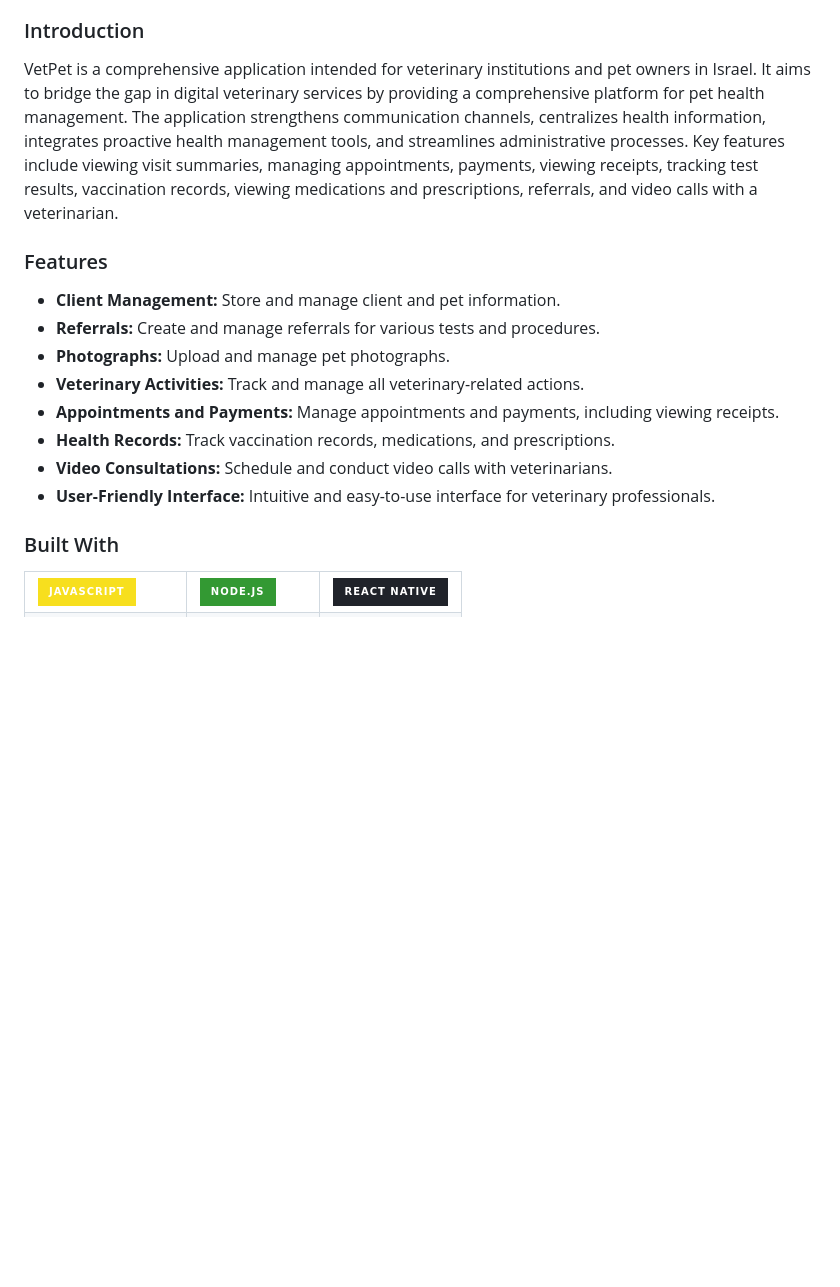
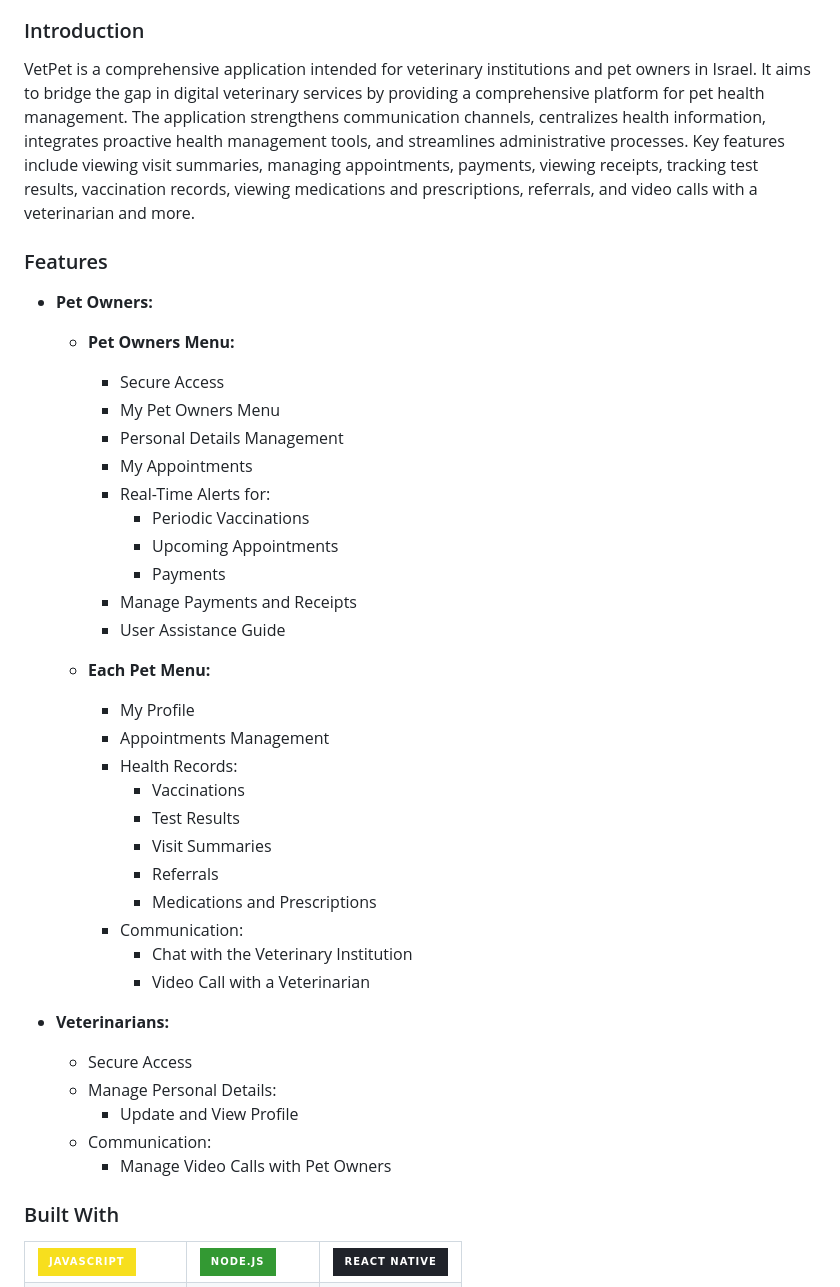
Before and after one commit to Daniel-Elgarisi/VetPet, a Markdown page: README.md, the part around the change. GitHub-like rendering; badges without logos; blank space fills up the shorter version.

```diff
--- a/README.md
+++ b/README.md
@@ -14,18 +14,44 @@
 
 ### Introduction
 
-VetPet is a comprehensive application intended for veterinary institutions and pet owners in Israel. It aims to bridge the gap in digital veterinary services by providing a comprehensive platform for pet health management. The application strengthens communication channels, centralizes health information, integrates proactive health management tools, and streamlines administrative processes. Key features include viewing visit summaries, managing appointments, payments, viewing receipts, tracking test results, vaccination records, viewing medications and prescriptions, referrals, and video calls with a veterinarian.
+VetPet is a comprehensive application intended for veterinary institutions and pet owners in Israel. It aims to bridge the gap in digital veterinary services by providing a comprehensive platform for pet health management. The application strengthens communication channels, centralizes health information, integrates proactive health management tools, and streamlines administrative processes. Key features include viewing visit summaries, managing appointments, payments, viewing receipts, tracking test results, vaccination records, viewing medications and prescriptions, referrals, and video calls with a veterinarian and more.
 
 ### Features
 
-- **Client Management:** Store and manage client and pet information.
-- **Referrals:** Create and manage referrals for various tests and procedures.
-- **Photographs:** Upload and manage pet photographs.
-- **Veterinary Activities:** Track and manage all veterinary-related actions.
-- **Appointments and Payments:** Manage appointments and payments, including viewing receipts.
-- **Health Records:** Track vaccination records, medications, and prescriptions.
-- **Video Consultations:** Schedule and conduct video calls with veterinarians.
-- **User-Friendly Interface:** Intuitive and easy-to-use interface for veterinary professionals.
+- **Pet Owners:**
+
+  - **Pet Owners Menu:**
+
+    - Secure Access
+    - My Pet Owners Menu
+    - Personal Details Management
+    - My Appointments
+    - Real-Time Alerts for:
+      - Periodic Vaccinations
+      - Upcoming Appointments
+      - Payments
+    - Manage Payments and Receipts
+    - User Assistance Guide
+
+  - **Each Pet Menu:**
+    - My Profile
+    - Appointments Management
+    - Health Records:
+      - Vaccinations
+      - Test Results
+      - Visit Summaries
+      - Referrals
+      - Medications and Prescriptions
+    - Communication:
+      - Chat with the Veterinary Institution
+      - Video Call with a Veterinarian
+
+- **Veterinarians:**
+  - Secure Access
+  - Manage Personal Details:
+    - Update and View Profile
+  - Communication:
+    - Manage Video Calls with Pet Owners
 
 ### Built With
 
```
